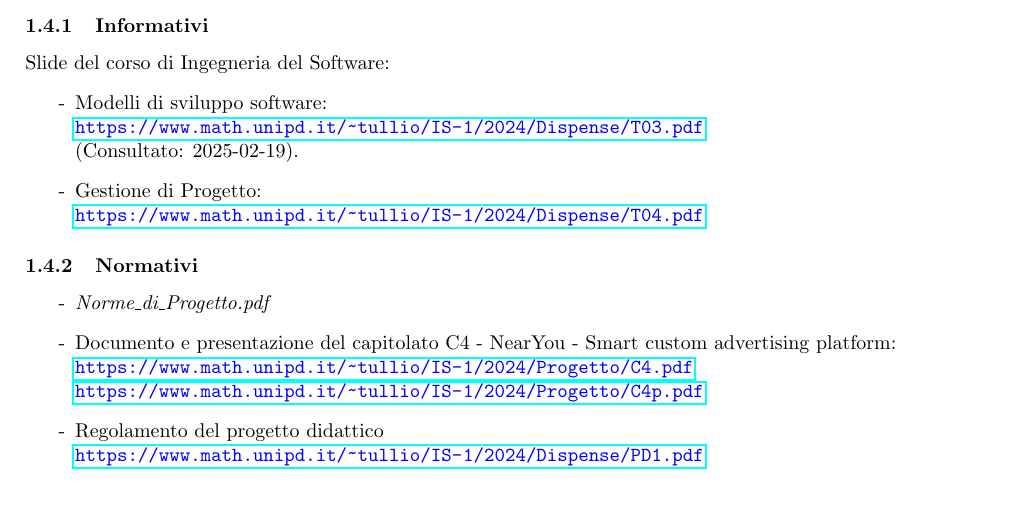
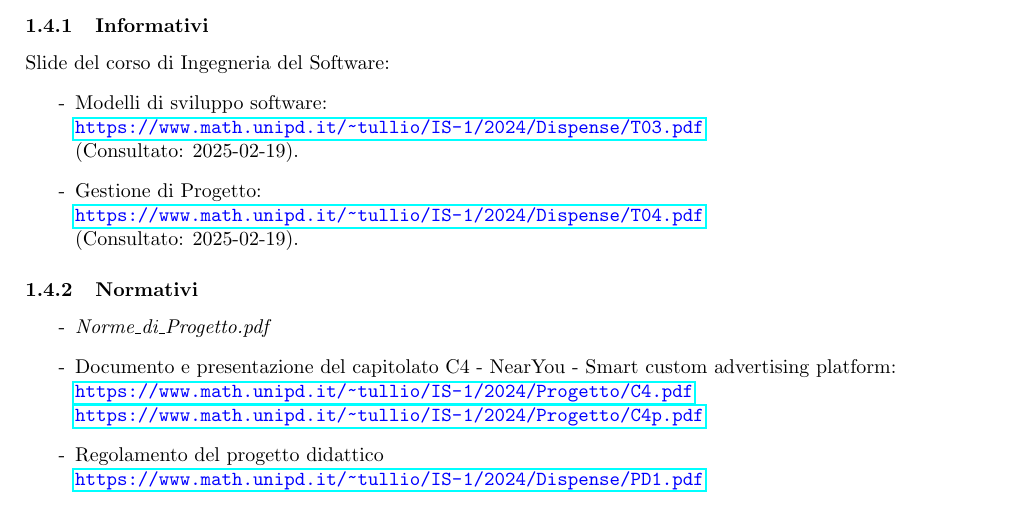
Before and after one commit to SevenBitsSwe/7BitsDocs, a LaTeX document (RTB/Piano_di_Progetto.tex): part of page 7 of 40, cut so that both start at the same text. Compiled offline with pdfLaTeX.

Commit message:
Update RTB/Piano_di_Progetto.tex
Co-authored-by: Aniysi <leonardo.trolese@studenti.unipd.it>

```diff
--- a/RTB/Piano_di_Progetto.tex
+++ b/RTB/Piano_di_Progetto.tex
@@ -173,7 +173,8 @@ Slide del corso di Ingegneria del Software:
 \begin{itemize}
 \item [-] Modelli di sviluppo software:\\ \textcolor{blue}{\texttt{\url{https://www.math.unipd.it/~tullio/IS-1/2024/Dispense/T03.pdf}}}\\
 (Consultato: 2025-02-19).
-    \item [-] Gestione di Progetto:\\ \textcolor{blue}{\texttt{\url{https://www.math.unipd.it/~tullio/IS-1/2024/Dispense/T04.pdf}}}
+\item [-] Gestione di Progetto:\\ \textcolor{blue}{\texttt{\url{https://www.math.unipd.it/~tullio/IS-1/2024/Dispense/T04.pdf}}}\\
+(Consultato: 2025-02-19).
 \end{itemize}
 
 \subsubsection{Normativi}
```
